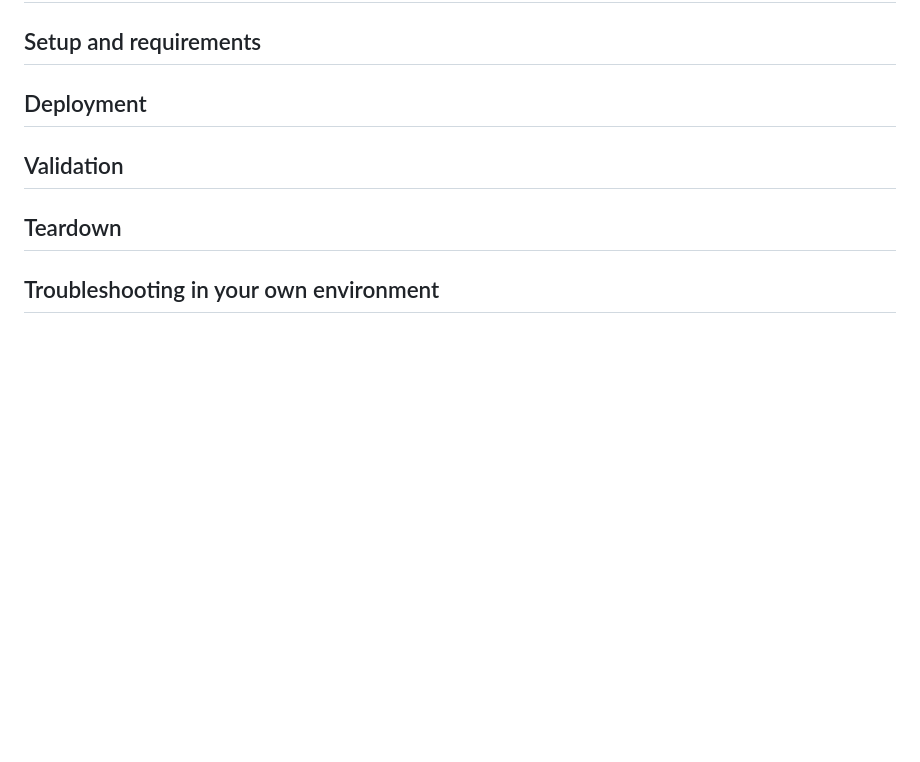
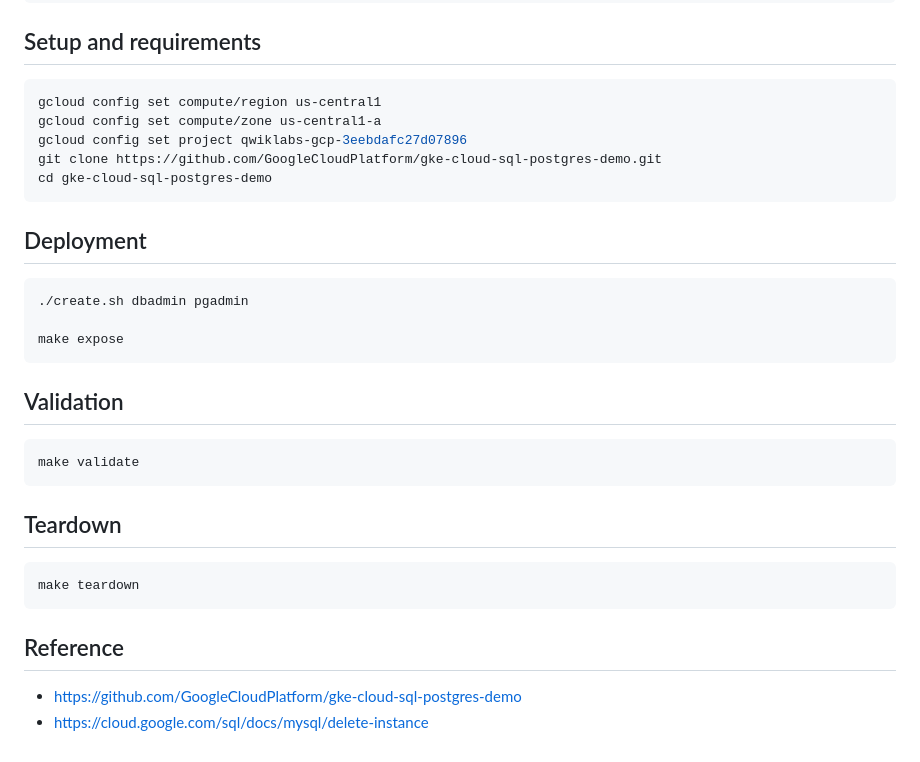
Before and after one commit to nabinno/dojo, a Markdown page: qwiklabs/connect_to_cloud_sql_from_an_application_in_kubernetes_engine.md, the part around the change printed below. Drawn GitHub-style; blank space fills up the shorter version.

Commit message:
Complete Qwiklabs - Connect to Cloud SQL from an Application in Kubernetes Engine.

````diff
--- a/qwiklabs/connect_to_cloud_sql_from_an_application_in_kubernetes_engine.md
+++ b/qwiklabs/connect_to_cloud_sql_from_an_application_in_kubernetes_engine.md
@@ -24,5 +42,29 @@ url: ttps://www.qwiklabs.com/focuses/5625
 ## Setup and requirements
+```sh
+gcloud config set compute/region us-central1
+gcloud config set compute/zone us-central1-a
+gcloud config set project qwiklabs-gcp-3eebdafc27d07896
+git clone https://github.com/GoogleCloudPlatform/gke-cloud-sql-postgres-demo.git
+cd gke-cloud-sql-postgres-demo
+```
+
 ## Deployment
+```sh
+./create.sh dbadmin pgadmin
+
+make expose
+```
+
 ## Validation
+```sh
+make validate
+```
+
 ## Teardown
-## Troubleshooting in your own environment
+```sh
+make teardown
+```
+
+## Reference
+- https://github.com/GoogleCloudPlatform/gke-cloud-sql-postgres-demo
+- https://cloud.google.com/sql/docs/mysql/delete-instance
````
Also changed, not shown: other parts of qwiklabs/connect_to_cloud_sql_from_an_application_in_kubernetes_engine.md (+27 -9 lines), qwiklabs/connect_to_cloud_sql_from_an_application_in_kubernetes_engine.png (added).
